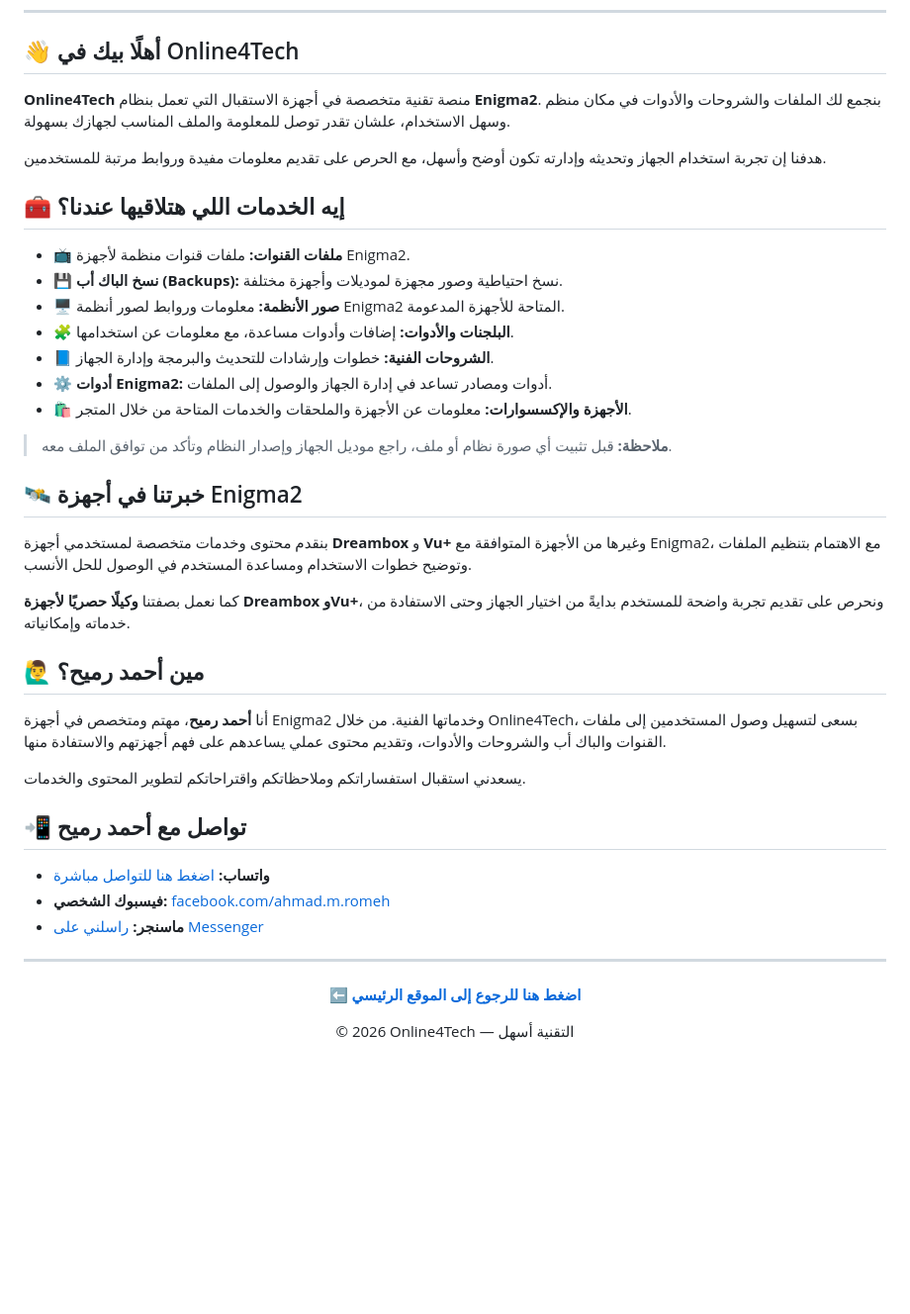
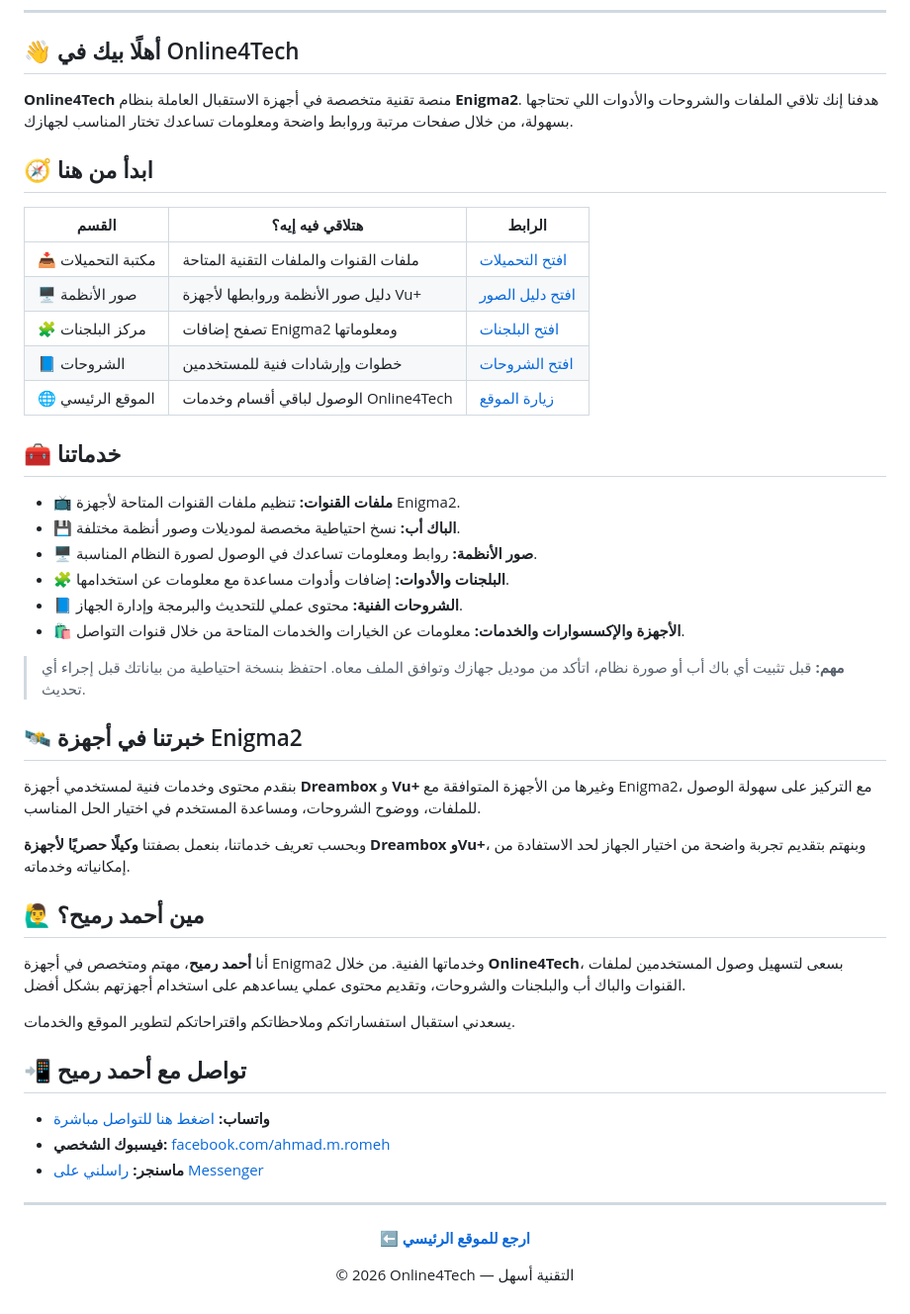
Before and after one commit to online4tech/online4Tech, a Markdown page: README.md, the part around one of its changes. Shown at 99% size. GitHub-like rendering; blank space fills up the shorter version.

Commit message:
Improve README navigation and service overview

```diff
--- a/README.md
+++ b/README.md
@@ -23,33 +32,40 @@
 
 ## 👋 أهلًا بيك في Online4Tech
 
-**Online4Tech** منصة تقنية متخصصة في أجهزة الاستقبال التي تعمل بنظام **Enigma2**. بنجمع لك الملفات والشروحات والأدوات في مكان منظم وسهل الاستخدام، علشان تقدر توصل للمعلومة والملف المناسب لجهازك بسهولة.
+**Online4Tech** منصة تقنية متخصصة في أجهزة الاستقبال العاملة بنظام **Enigma2**. هدفنا إنك تلاقي الملفات والشروحات والأدوات اللي تحتاجها بسهولة، من خلال صفحات مرتبة وروابط واضحة ومعلومات تساعدك تختار المناسب لجهازك.
 
-هدفنا إن تجربة استخدام الجهاز وتحديثه وإدارته تكون أوضح وأسهل، مع الحرص على تقديم معلومات مفيدة وروابط مرتبة للمستخدمين.
+## 🧭 ابدأ من هنا
 
-## 🧰 إيه الخدمات اللي هتلاقيها عندنا؟
+| القسم | هتلاقي فيه إيه؟ | الرابط |
+| --- | --- | --- |
+| 📥 مكتبة التحميلات | ملفات القنوات والملفات التقنية المتاحة | [افتح التحميلات](https://online4tech.github.io/online4Tech/downloads.html) |
+| 🖥️ صور الأنظمة | دليل صور الأنظمة وروابطها لأجهزة Vu+ | [افتح دليل الصور](https://online4tech.github.io/online4Tech/vuplus-images.html) |
+| 🧩 مركز البلجنات | تصفح إضافات Enigma2 ومعلوماتها | [افتح البلجنات](https://online4tech.github.io/online4Tech/plugins/index.html) |
+| 📘 الشروحات | خطوات وإرشادات فنية للمستخدمين | [افتح الشروحات](https://online4tech.github.io/online4Tech/tutorials.html) |
+| 🌐 الموقع الرئيسي | الوصول لباقي أقسام وخدمات Online4Tech | [زيارة الموقع](https://online4tech.github.io/online4Tech/) |
 
-- 📺 **ملفات القنوات:** ملفات قنوات منظمة لأجهزة Enigma2.
-- 💾 **نسخ الباك أب (Backups):** نسخ احتياطية وصور مجهزة لموديلات وأجهزة مختلفة.
-- 🖥️ **صور الأنظمة:** معلومات وروابط لصور أنظمة Enigma2 المتاحة للأجهزة المدعومة.
-- 🧩 **البلجنات والأدوات:** إضافات وأدوات مساعدة، مع معلومات عن استخدامها.
-- 📘 **الشروحات الفنية:** خطوات وإرشادات للتحديث والبرمجة وإدارة الجهاز.
-- ⚙️ **أدوات Enigma2:** أدوات ومصادر تساعد في إدارة الجهاز والوصول إلى الملفات.
-- 🛍️ **الأجهزة والإكسسوارات:** معلومات عن الأجهزة والملحقات والخدمات المتاحة من خلال المتجر.
+## 🧰 خدماتنا
 
-> **ملاحظة:** قبل تثبيت أي صورة نظام أو ملف، راجع موديل الجهاز وإصدار النظام وتأكد من توافق الملف معه.
+- 📺 **ملفات القنوات:** تنظيم ملفات القنوات المتاحة لأجهزة Enigma2.
+- 💾 **الباك أب:** نسخ احتياطية مخصصة لموديلات وصور أنظمة مختلفة.
+- 🖥️ **صور الأنظمة:** روابط ومعلومات تساعدك في الوصول لصورة النظام المناسبة.
+- 🧩 **البلجنات والأدوات:** إضافات وأدوات مساعدة مع معلومات عن استخدامها.
+- 📘 **الشروحات الفنية:** محتوى عملي للتحديث والبرمجة وإدارة الجهاز.
+- 🛍️ **الأجهزة والإكسسوارات والخدمات:** معلومات عن الخيارات والخدمات المتاحة من خلال قنوات التواصل.
+
+> **مهم:** قبل تثبيت أي باك أب أو صورة نظام، اتأكد من موديل جهازك وتوافق الملف معاه. احتفظ بنسخة احتياطية من بياناتك قبل إجراء أي تحديث.
 
 ## 🛰️ خبرتنا في أجهزة Enigma2
 
-بنقدم محتوى وخدمات متخصصة لمستخدمي أجهزة **Dreambox** و **Vu+** وغيرها من الأجهزة المتوافقة مع Enigma2، مع الاهتمام بتنظيم الملفات وتوضيح خطوات الاستخدام ومساعدة المستخدم في الوصول للحل الأنسب.
+بنقدم محتوى وخدمات فنية لمستخدمي أجهزة **Dreambox** و **Vu+** وغيرها من الأجهزة المتوافقة مع Enigma2، مع التركيز على سهولة الوصول للملفات، ووضوح الشروحات، ومساعدة المستخدم في اختيار الحل المناسب.
 
-كما نعمل بصفتنا **وكيلًا حصريًا لأجهزة Dreambox وVu+**، ونحرص على تقديم تجربة واضحة للمستخدم بدايةً من اختيار الجهاز وحتى الاستفادة من خدماته وإمكانياته.
+وبحسب تعريف خدماتنا، بنعمل بصفتنا **وكيلًا حصريًا لأجهزة Dreambox وVu+**، وبنهتم بتقديم تجربة واضحة من اختيار الجهاز لحد الاستفادة من إمكانياته وخدماته.
 
 ## 🙋‍♂️ مين أحمد رميح؟
 
-أنا **أحمد رميح**، مهتم ومتخصص في أجهزة Enigma2 وخدماتها الفنية. من خلال Online4Tech، بسعى لتسهيل وصول المستخدمين إلى ملفات القنوات والباك أب والشروحات والأدوات، وتقديم محتوى عملي يساعدهم على فهم أجهزتهم والاستفادة منها.
+أنا **أحمد رميح**، مهتم ومتخصص في أجهزة Enigma2 وخدماتها الفنية. من خلال **Online4Tech**، بسعى لتسهيل وصول المستخدمين لملفات القنوات والباك أب والبلجنات والشروحات، وتقديم محتوى عملي يساعدهم على استخدام أجهزتهم بشكل أفضل.
 
-يسعدني استقبال استفساراتكم وملاحظاتكم واقتراحاتكم لتطوير المحتوى والخدمات.
+يسعدني استقبال استفساراتكم وملاحظاتكم واقتراحاتكم لتطوير الموقع والخدمات.
 
 ## 📲 تواصل مع أحمد رميح
 
@@ -61,7 +77,7 @@
 
 <p align="center">
   <a href="https://online4tech.github.io/online4Tech/">
-    <strong>⬅️ اضغط هنا للرجوع إلى الموقع الرئيسي</strong>
+    <strong>⬅️ ارجع للموقع الرئيسي</strong>
   </a>
 </p>
 
```
Also changed, not shown: other parts of README.md (+14 -5 lines).
